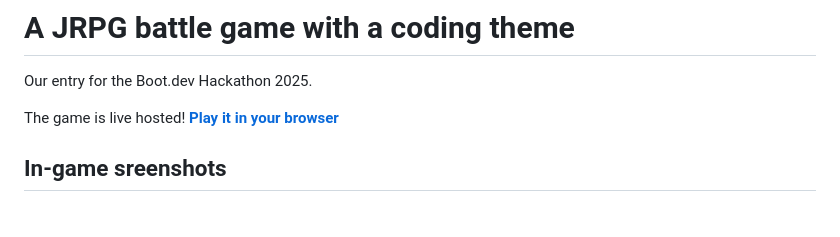
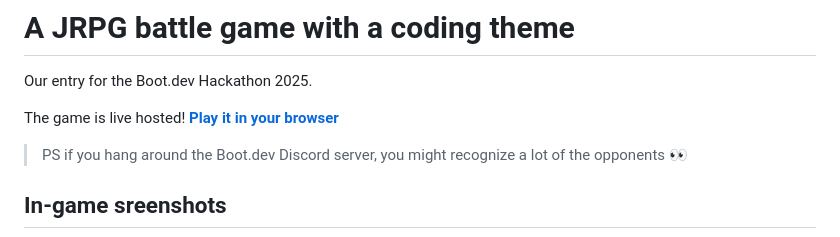
Before and after one commit to mierdev/codemon, a Markdown page: README.md, the part around the change. GitHub-like rendering; blank space fills up the shorter version.

Commit message:
update readme description

```diff
--- a/README.md
+++ b/README.md
@@ -5,6 +5,8 @@
 Our entry for the Boot.dev Hackathon 2025.
 
 The game is live hosted! **<a href="https://cdn.bookey.app/files/publish-book/Learning%20TypeScript7136808.jpg" target="_blank">Play it in your browser</a>**
+
+> PS if you hang around the Boot.dev Discord server, you might recognize a lot of the opponents 👀
 
 ## In-game sreenshots
 
```
